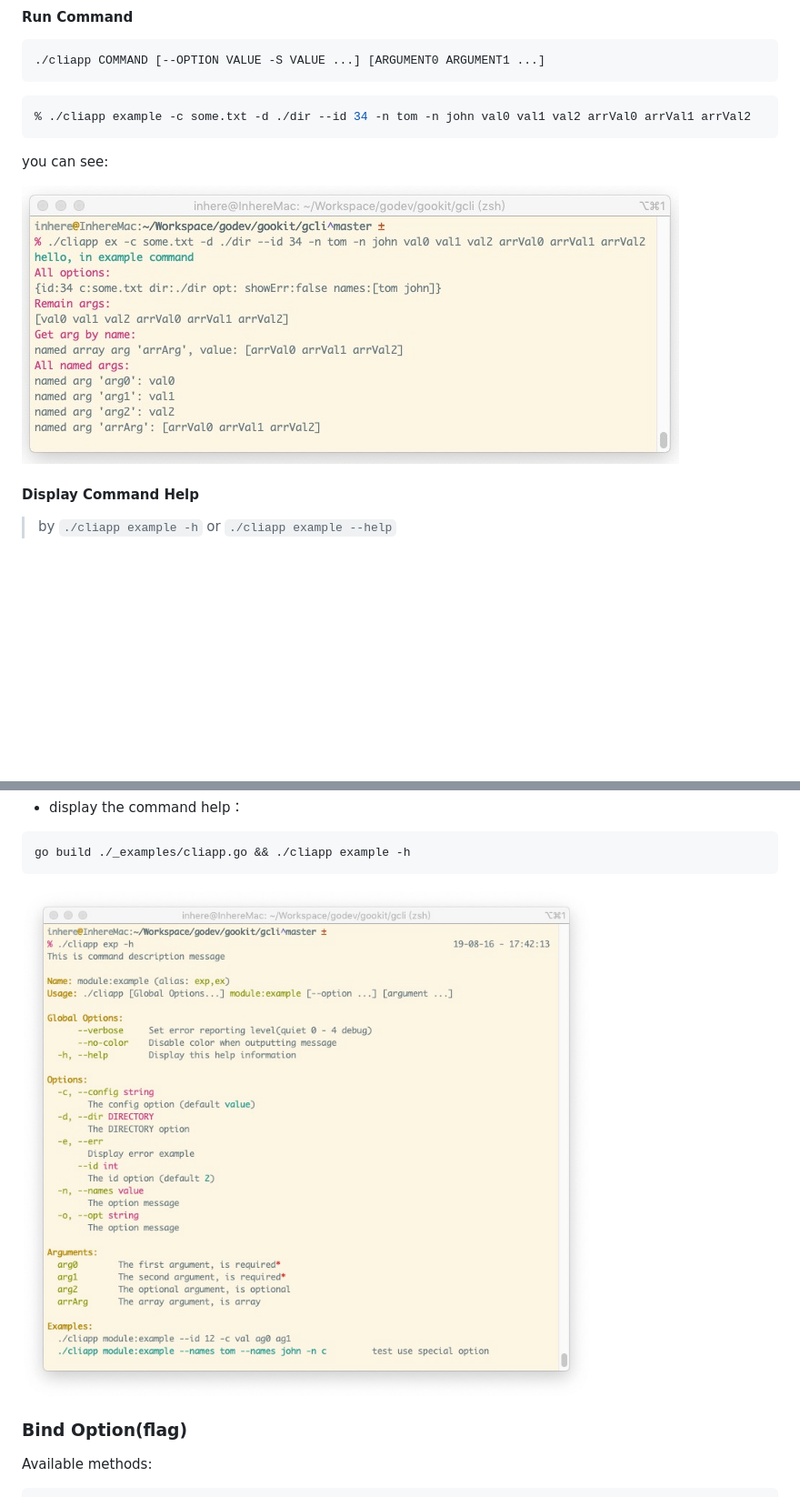
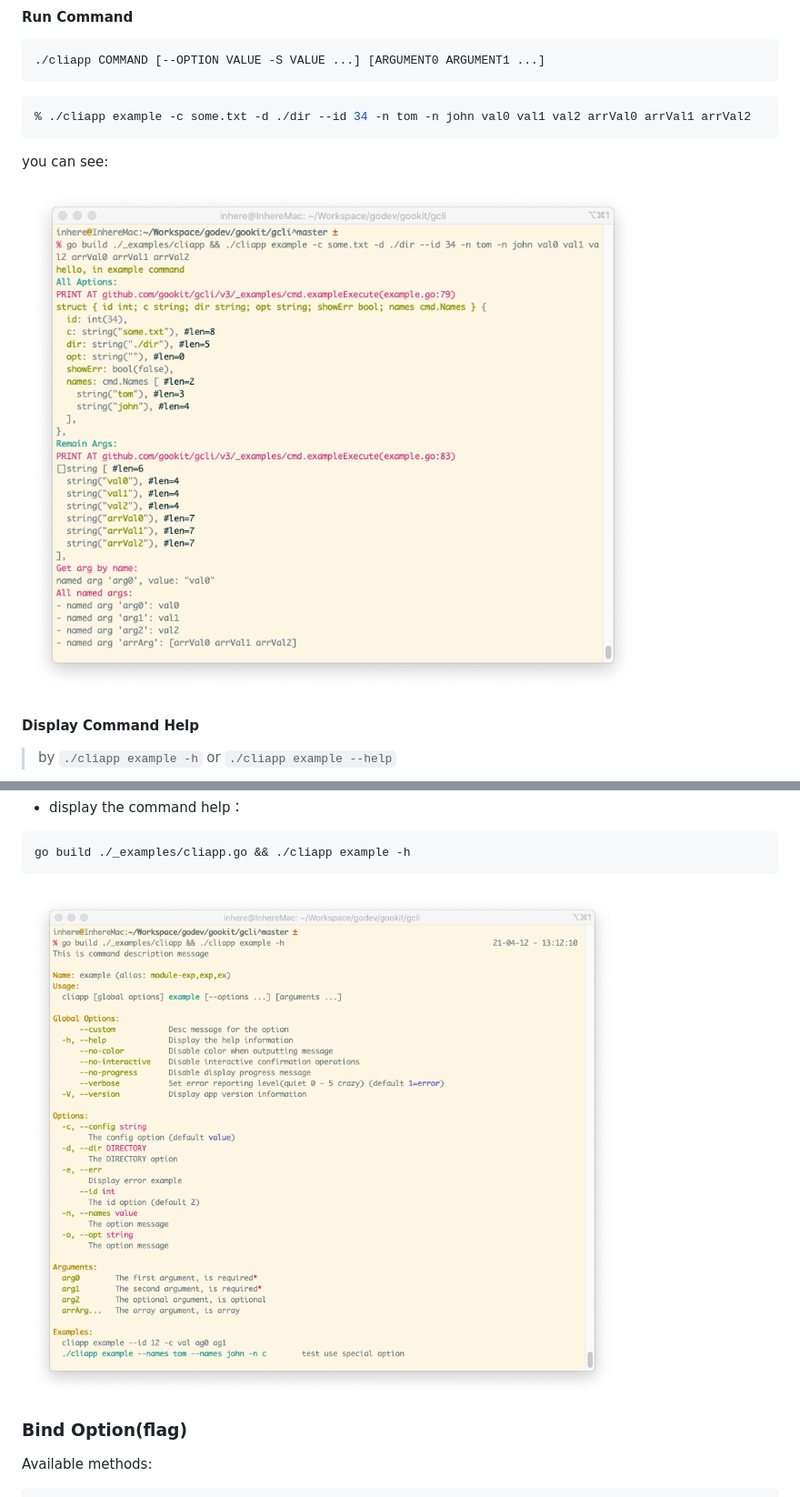
Before and after one commit to gookit/gcli, a Markdown page: README.md, 2 parts joined by grey strips. Shown: that part at 91% size. Rendered like a GitHub page; pictures changed too: _examples/images/cmd-help.jpg (deleted), _examples/images/run-example.png (added); blank space fills up the shorter version.

Commit message:
update some iamges, update readme

````diff
--- a/README.md
+++ b/README.md
@@ -134,7 +134,7 @@ Examples:
 
 you can see:
 
-![run-example](_examples/images/run-example.jpg)
+![run-example](_examples/images/run-example.png)
 
 #### Display Command Help
 
@@ -289,7 +289,7 @@ func exampleExecute(c *gcli.Command, args []string) error {
 go build ./_examples/cliapp.go && ./cliapp example -h
 ```
 
-![cmd-help](_examples/images/cmd-help.jpg)
+![cmd-help](_examples/images/cmd-help.png)
 
 ### Bind Option(flag)
 
````
Also changed, not shown: README.zh-CN.md (+3 -3 lines), _examples/images/cmd-list.jpg (deleted), 1 other file.
